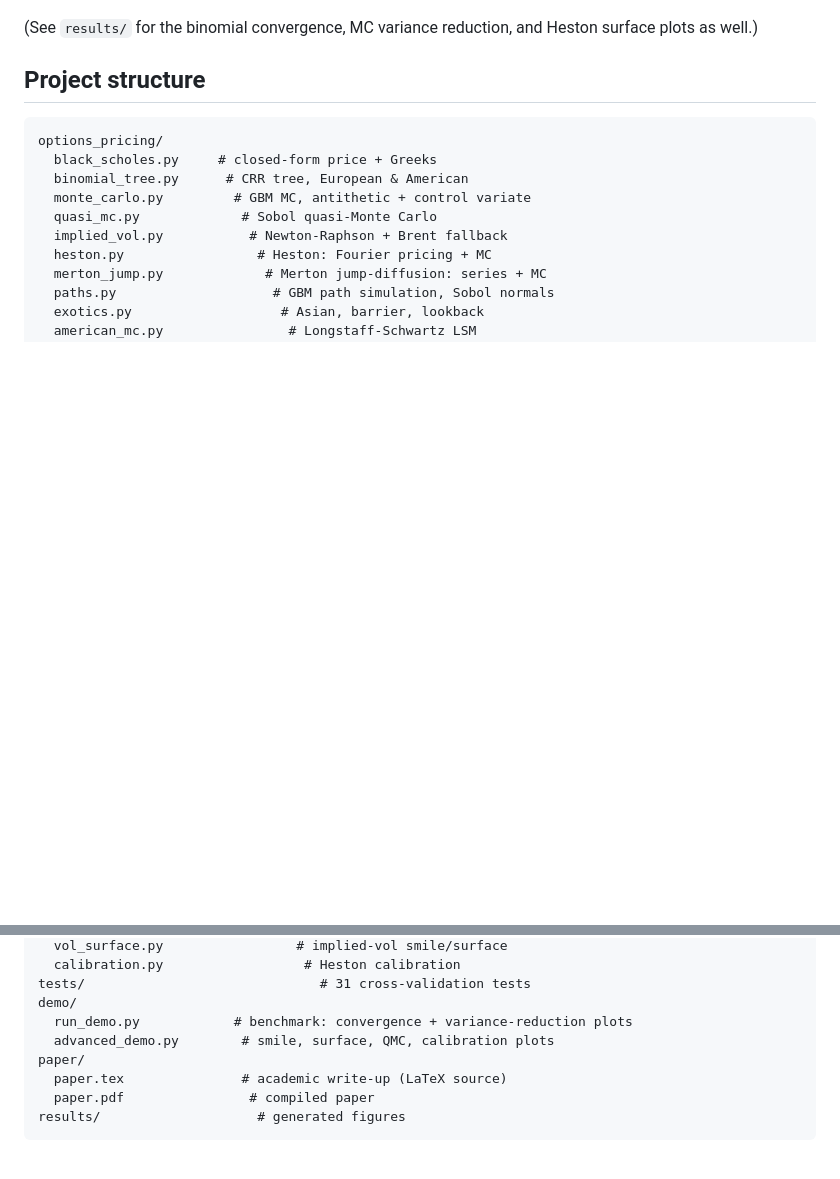
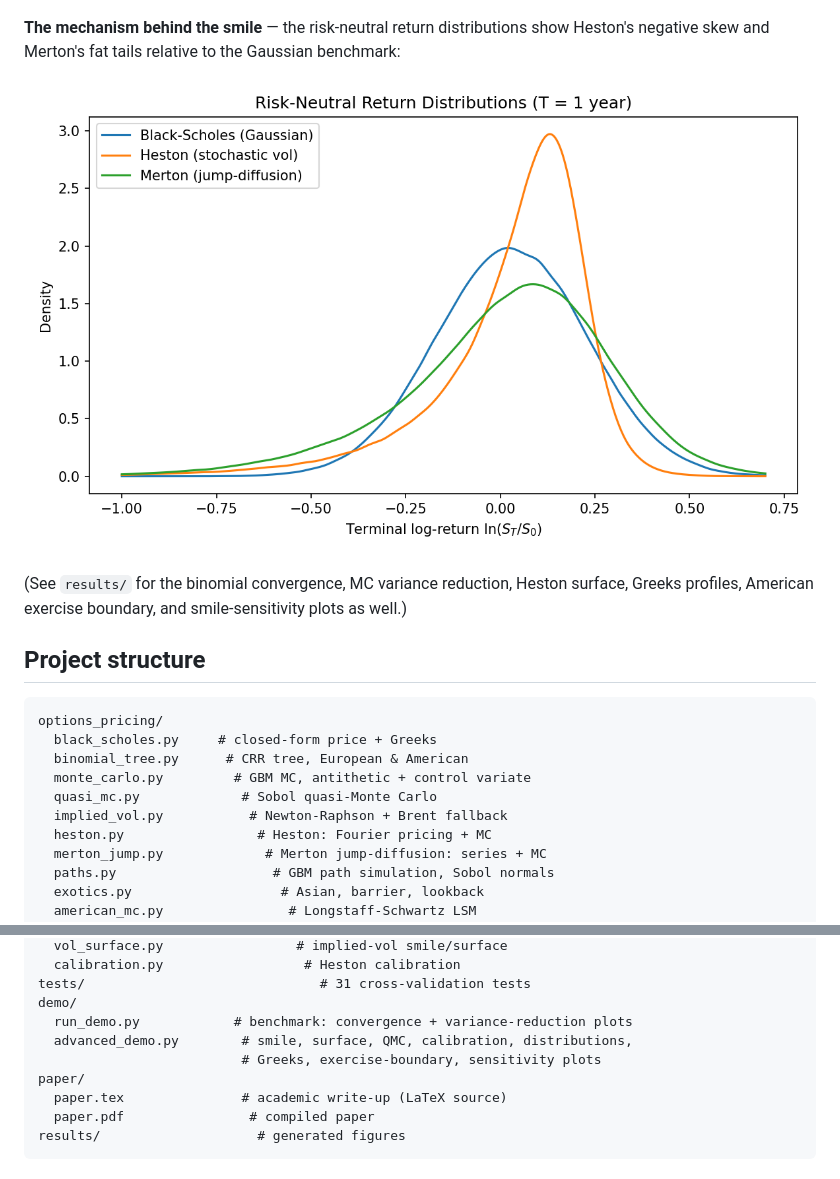
Before and after one commit to cookfishbro/options-pricing-engine, a Markdown page: README.md, 2 parts joined by grey strips. GitHub-like rendering; pictures changed too: results/return_distributions.png (added); blank space fills up the shorter version.

```diff
--- a/README.md
+++ b/README.md
@@ -61,8 +61,14 @@ surface to under two volatility basis points RMSE:
 
 ![Calibration fit](results/calibration_fit.png)
 
-(See `results/` for the binomial convergence, MC variance reduction, and Heston
-surface plots as well.)
+**The mechanism behind the smile** — the risk-neutral return distributions show
+Heston's negative skew and Merton's fat tails relative to the Gaussian benchmark:
+
+![Return distributions](results/return_distributions.png)
+
+(See `results/` for the binomial convergence, MC variance reduction, Heston
+surface, Greeks profiles, American exercise boundary, and smile-sensitivity plots
+as well.)
 
 ## Project structure
 
@@ -83,7 +89,8 @@ options_pricing/
 tests/                              # 31 cross-validation tests
 demo/
   run_demo.py            # benchmark: convergence + variance-reduction plots
-  advanced_demo.py        # smile, surface, QMC, calibration plots
+  advanced_demo.py        # smile, surface, QMC, calibration, distributions,
+                          # Greeks, exercise-boundary, sensitivity plots
 paper/
   paper.tex               # academic write-up (LaTeX source)
   paper.pdf                # compiled paper
```
Also changed, not shown: results/exercise_boundary.png (added), results/greeks_profiles.png (added), results/smile_sensitivity.png (added), 10 other files.
